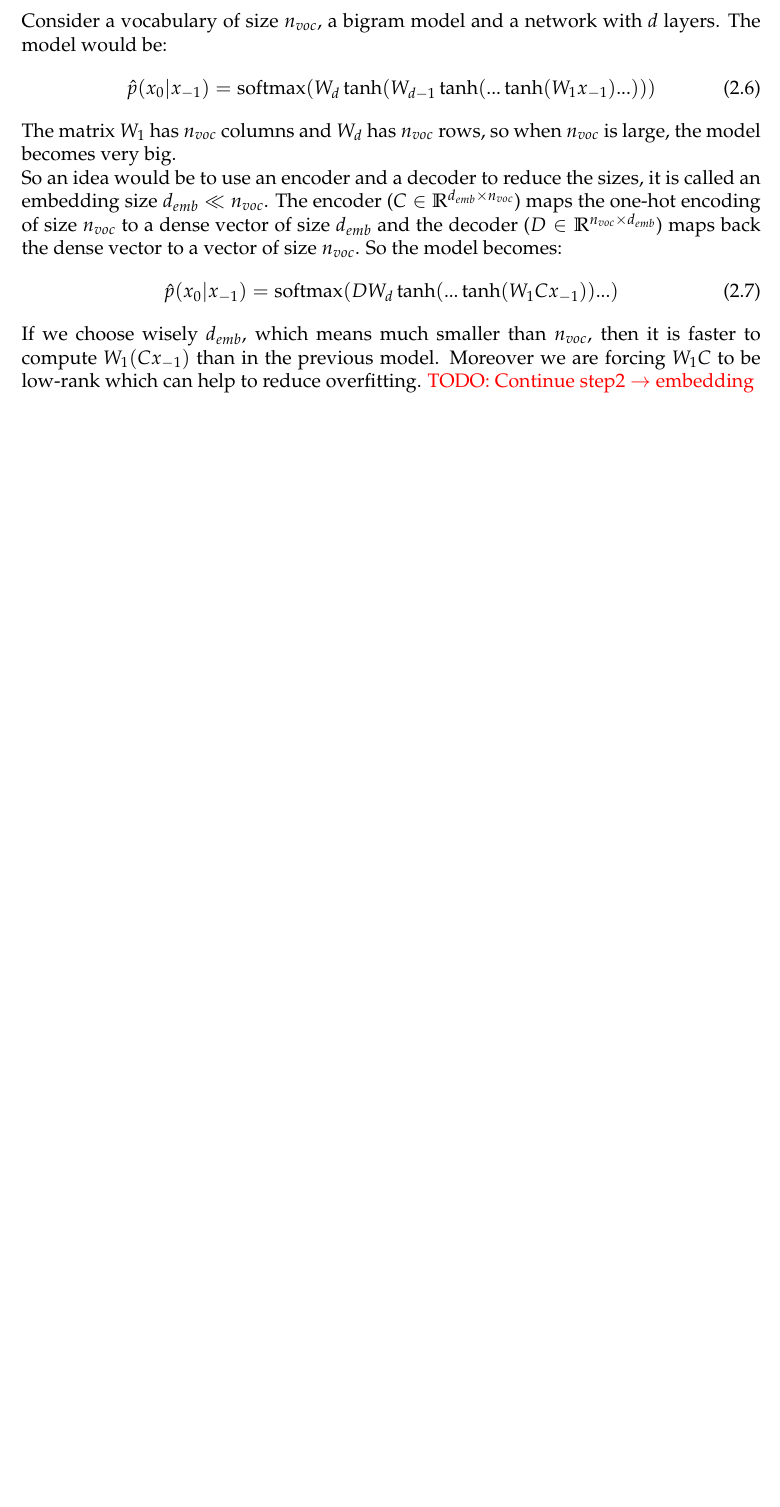
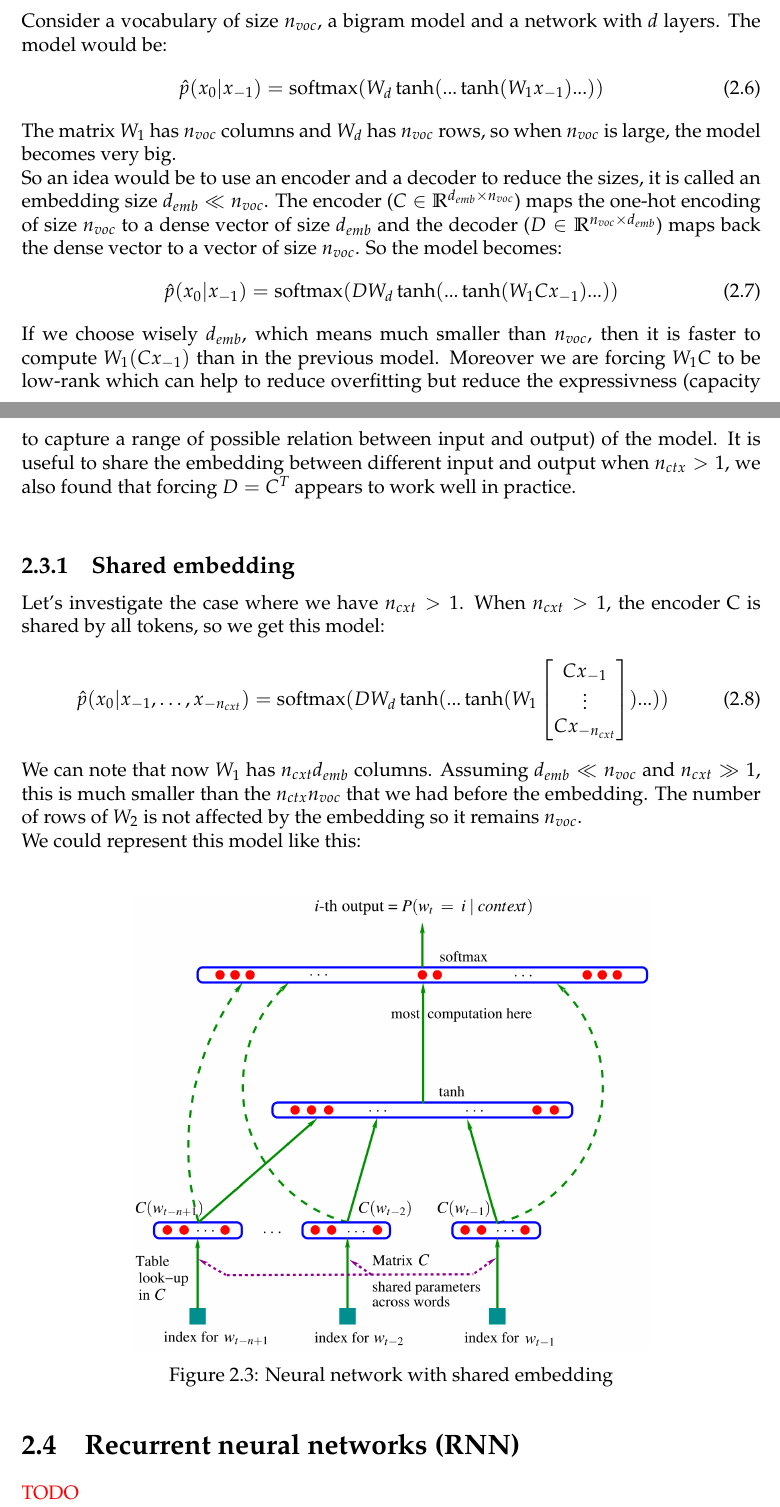
Before and after one commit to SimonDesmidt/Syntheses, a LaTeX document (LINMA2472/LINMA2472.tex): part of page 13 of 13 before the commit and two parts of pages 13 and 14 of 15 after it, the two joined at a grey line, cut so that both start at the same text, the shorter picture padded with empty space. Compiled offline with pdfLaTeX.

Commit message:
LINMA2472 suite transformers, decepticons, etc

```diff
--- a/LINMA2472/LINMA2472.tex
+++ b/LINMA2472/LINMA2472.tex
@@ -381,12 +381,29 @@ This tokenization method allows us to have good trade-off between the vocabulary
 \section{Embedding}
 Consider a vocabulary of size $n_{voc}$, a bigram model and a network with $d$ layers. The model would be:
 \begin{equation}
-  \hat{p}(x_0 | x_{-1}) = \text{softmax}(W_d \tanh(W_{d-1} \tanh(... \tanh(W_1 x_{-1}) ... )))
+  \hat{p}(x_0 | x_{-1}) = \text{softmax}(W_d \tanh(... \tanh(W_1 x_{-1}) ... ))
 \end{equation}
 The matrix $W_1$ has $n_{voc}$ columns and $W_d$ has $n_{voc}$ rows, so when $n_{voc}$ is large, the model becomes very big.\\
 So an idea would be to use an encoder and a decoder to reduce the sizes, it is called an embedding size $d_{emb} \ll n_{voc}$. The encoder ($C \in \R^{d_{emb} \times n_{voc}}$) maps the one-hot encoding of size $n_{voc}$ to a dense vector of size $d_{emb}$ and the decoder ($D \in \R^{n_{voc} \times d_{emb}}$) maps back the dense vector to a vector of size $n_{voc}$. So the model becomes:
 \begin{equation}
-  \hat{p}(x_0 | x_{-1}) = \text{softmax}(D W_d \tanh(... \tanh(W_1 C x_{-1})) ... )
+  \hat{p}(x_0 | x_{-1}) = \text{softmax}(D W_d \tanh(... \tanh(W_1 C x_{-1})... ))
 \end{equation}
-If we choose wisely $d_{emb}$, which means much smaller than $n_{voc}$, then it is faster to compute $W_1(C x_{-1})$ than in the previous model. Moreover we are forcing $W_1C$ to be low-rank which can help to reduce overfitting. \textcolor{red}{TODO: Continue step2 $\to$ embedding}
+If we choose wisely $d_{emb}$, which means much smaller than $n_{voc}$, then it is faster to compute $W_1(C x_{-1})$ than in the previous model. Moreover we are forcing $W_1C$ to be low-rank which can help to reduce overfitting but reduce the expressivness (capacity to capture a range of possible relation between input and output) of the model. It is useful to share the embedding between different input and output when $n_{ctx} > 1$, we also found that forcing $D = C^T$ appears to work well in practice.\\
+\subsection{Shared embedding}
+Let's investigate the case where we have $n_{cxt} > 1$. When $n_{cxt} > 1$, the encoder C is shared by all tokens, so we get this model:
+\begin{equation}
+  \hat{p}(x_0 | x_{-1}, \ldots, x_{-n_{cxt}}) = \text{softmax}(D W_d \tanh(... \tanh(W_1 \begin{bmatrix} C x_{-1} \\ \vdots \\ C x_{-n_{cxt}} \end{bmatrix}) ... ))
+\end{equation}
+We can note that now $W_1$ has $n_{cxt}d_{emb}$ columns. Assuming $d_{emb} \ll n_{voc}$ and $n_{cxt} \gg 1$, this is much smaller than the $n_{ctx}n_{voc}$ that we had before the embedding. The number of rows of $W_2$ is not affected by the embedding so it remains $n_{voc}$.\\
+We could represent this model like this:\\
+\begin{figure}[H]
+    \centering
+    \includegraphics[width=0.7\textwidth]{img/shared_embedding.png}
+    \caption{Neural network with shared embedding}
+    \label{fig:shared_embedding}
+\end{figure}
+\section{Recurrent neural networks (RNN)}
+\textcolor{red}{TODO}
+\section{Attention head}
+First we need to define a numerical dictionary. Consider keys $k_i \in \R^{d_k}$, values $v_i \in \R^{d_v}$. Given a query $q \in \R^{d_k}$, we want to retrieve the value $v_i$ corresponding to the key $k_i$ that is the most similar to the query $q$. To do this, we can use the dot-product.
 \end{document}
```
Also changed, not shown: LINMA2472/LINMA2472.pdf, LINMA2472/img/shared_embedding.png (added).
